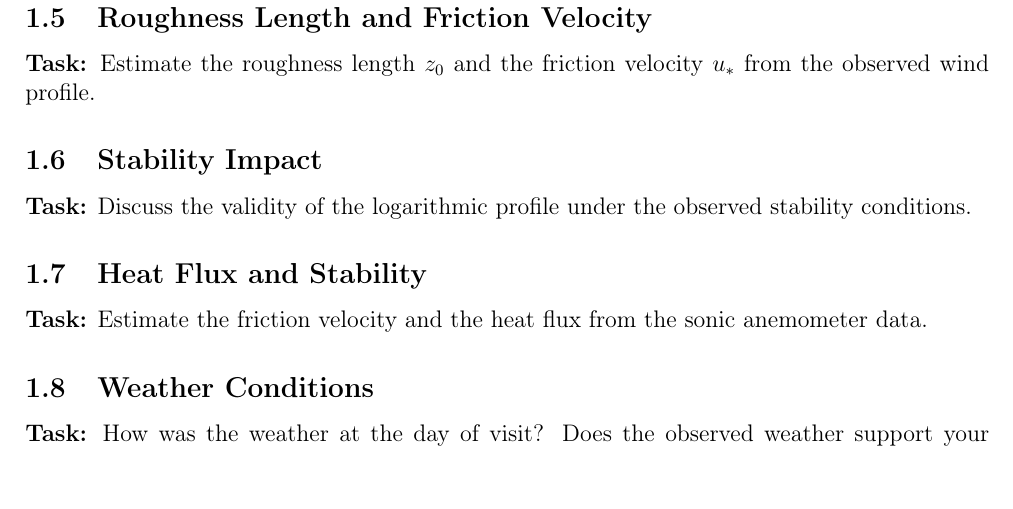
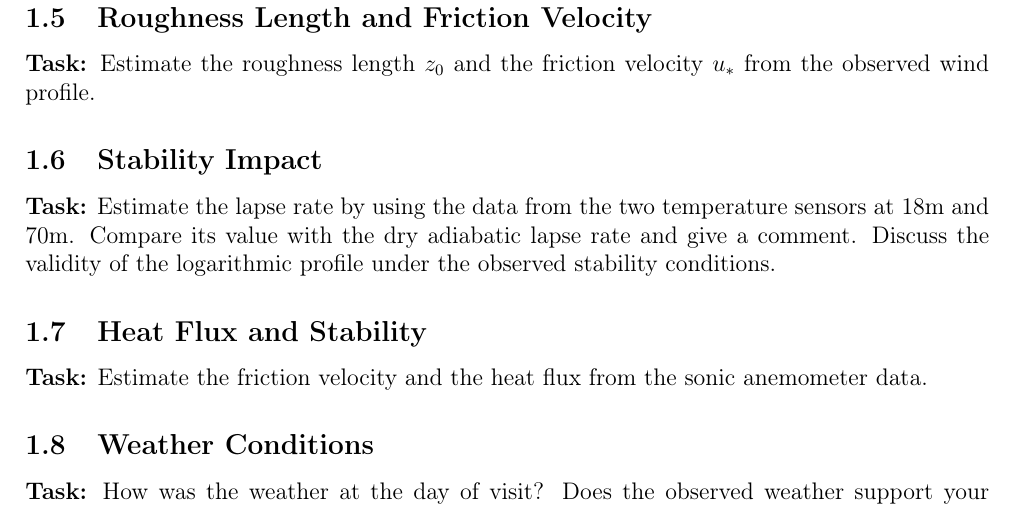
Before and after one commit to Romultra/wind-energy-a1-report, a LaTeX document (main.tex, which reads part_1.tex): part of page 4 of 12, cut so that both start at the same text. Compiled offline with pdfLaTeX.

Commit message:
Update on Overleaf.

```diff
--- a/part_1.tex
+++ b/part_1.tex
@@ -35,7 +35,8 @@ All measurements, i.e. the three categories at their respective mast heights, ar
 \textbf{Task:} Estimate the roughness length $z_0$ and the friction velocity $u_*$ from the observed wind profile.
 
 \subsection{Stability Impact}
-\textbf{Task:} Discuss the validity of the logarithmic profile under the observed stability conditions.
+\textbf{Task:} Estimate the lapse rate by using the data from the two temperature sensors at 18m and 70m.
+Compare its value with the dry adiabatic lapse rate and give a comment. Discuss the validity of the logarithmic profile under the observed stability conditions.
 
 \subsection{Heat Flux and Stability}
 \textbf{Task:} Estimate the friction velocity and the heat flux from the sonic anemometer data.
```
